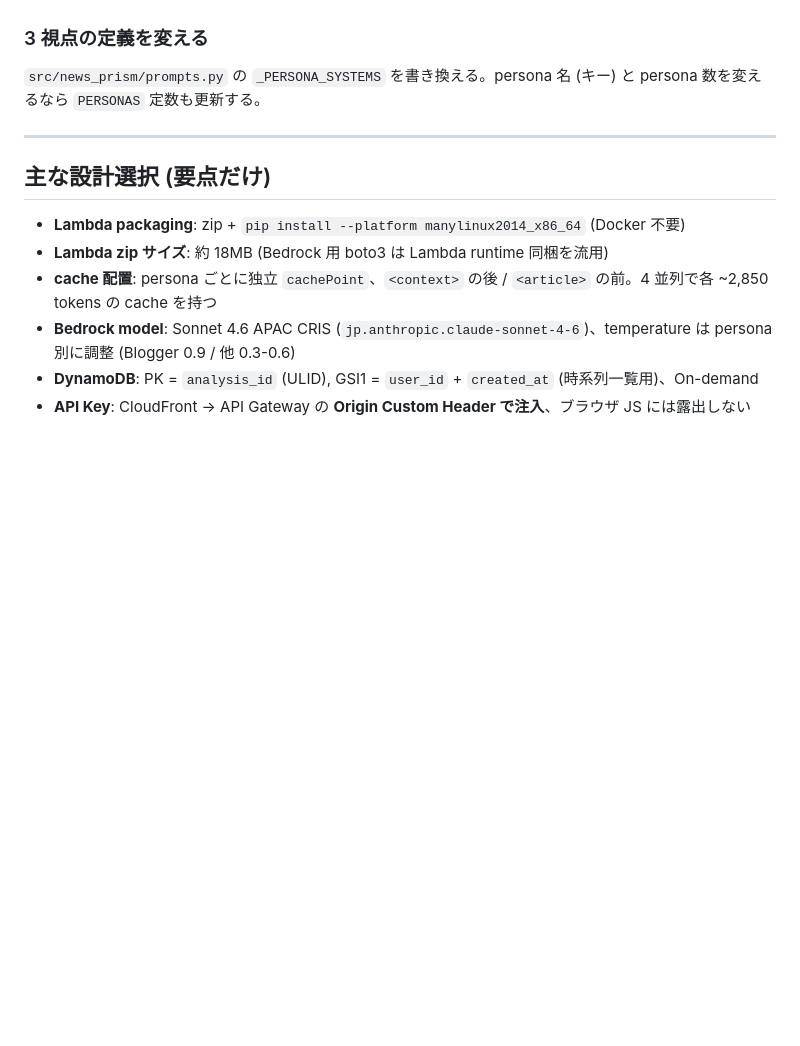
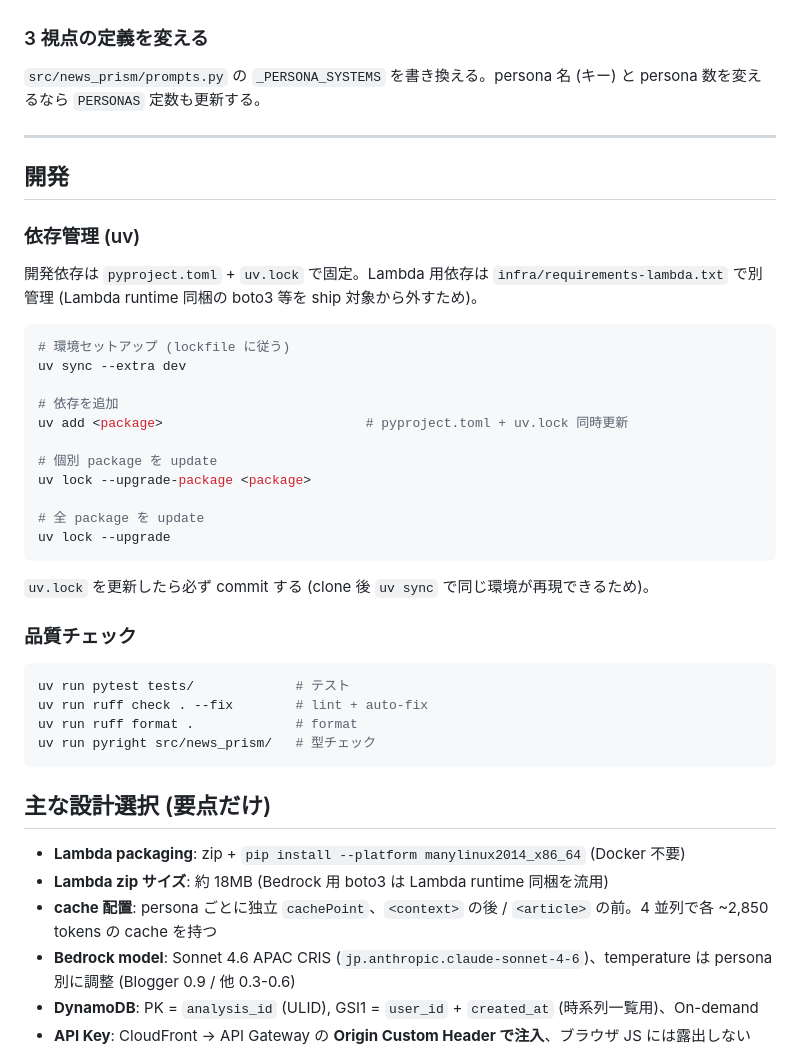
Before and after one commit to tadokoro88/news-prism, a Markdown page: README.md, the part around the change. Rendered like a GitHub page; blank space fills up the shorter version.

Commit message:
docs: add development section for uv ops and quality checks
uv lockfile を採用したフォロー (#6) として、README に「## 開発」セクションを追加:

- uv での環境セットアップ / 依存追加 / 個別 update / 全体 update
- uv.lock を commit する運用ルールを明記
- pytest / ruff / pyright の品質チェックコマンド

````diff
--- a/README.md
+++ b/README.md
@@ -179,6 +179,37 @@ SSL_CERT_FILE=/path/to/ca-bundle.pem
 
 ---
 
+## 開発
+
+### 依存管理 (uv)
+
+開発依存は `pyproject.toml` + `uv.lock` で固定。Lambda 用依存は `infra/requirements-lambda.txt` で別管理 (Lambda runtime 同梱の boto3 等を ship 対象から外すため)。
+
+```bash
+# 環境セットアップ (lockfile に従う)
+uv sync --extra dev
+
+# 依存を追加
+uv add <package>                          # pyproject.toml + uv.lock 同時更新
+
+# 個別 package を update
+uv lock --upgrade-package <package>
+
+# 全 package を update
+uv lock --upgrade
+```
+
+`uv.lock` を更新したら必ず commit する (clone 後 `uv sync` で同じ環境が再現できるため)。
+
+### 品質チェック
+
+```bash
+uv run pytest tests/             # テスト
+uv run ruff check . --fix        # lint + auto-fix
+uv run ruff format .             # format
+uv run pyright src/news_prism/   # 型チェック
+```
+
 ## 主な設計選択 (要点だけ)
 
 - **Lambda packaging**: zip + `pip install --platform manylinux2014_x86_64` (Docker 不要)
````
